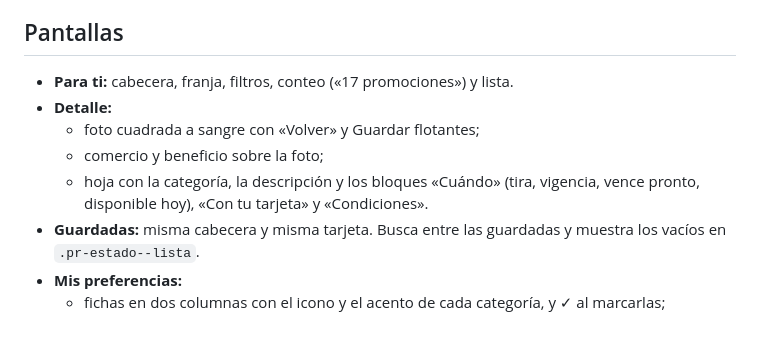
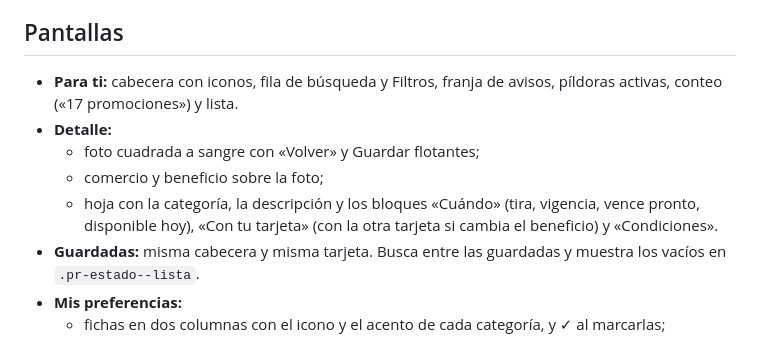
Before and after one commit to eandressrod/LosExtras-BancoAgricola, a Markdown page: docs/SISTEMA_PROMOCIONES.md, the part around one of its changes. Drawn GitHub-style.

```diff
--- a/docs/SISTEMA_PROMOCIONES.md
+++ b/docs/SISTEMA_PROMOCIONES.md
@@ -140,11 +147,11 @@ aviso.mostrar({ texto: 'Promoción guardada.', alDeshacer: () => … });
 
 ## Pantallas
 
-- **Para ti:** cabecera, franja, filtros, conteo («17 promociones») y lista.
+- **Para ti:** cabecera con iconos, fila de búsqueda y Filtros, franja de avisos, píldoras activas, conteo («17 promociones») y lista.
 - **Detalle:**
   - foto cuadrada a sangre con «Volver» y Guardar flotantes;
   - comercio y beneficio sobre la foto;
-  - hoja con la categoría, la descripción y los bloques «Cuándo» (tira, vigencia, vence pronto, disponible hoy), «Con tu tarjeta» y «Condiciones».
+  - hoja con la categoría, la descripción y los bloques «Cuándo» (tira, vigencia, vence pronto, disponible hoy), «Con tu tarjeta» (con la otra tarjeta si cambia el beneficio) y «Condiciones».
 - **Guardadas:** misma cabecera y misma tarjeta. Busca entre las guardadas y muestra los vacíos en `.pr-estado--lista`.
 - **Mis preferencias:**
   - fichas en dos columnas con el icono y el acento de cada categoría, y ✓ al marcarlas;
```
Also changed, not shown: other parts of docs/SISTEMA_PROMOCIONES.md (+30 -23 lines), ADR/0011-Decision de usar un sistema visual propio en Promociones.md (+12 -0 lines).
